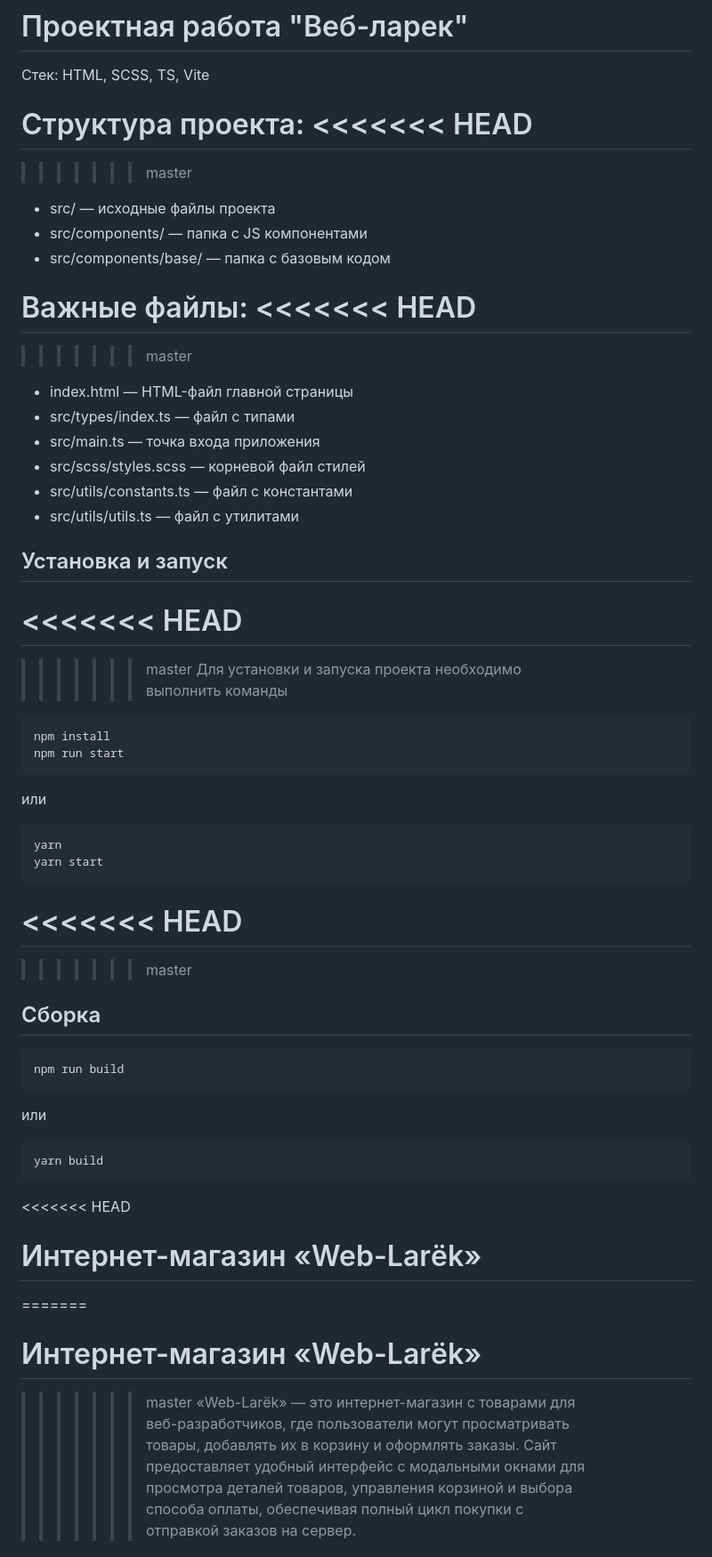
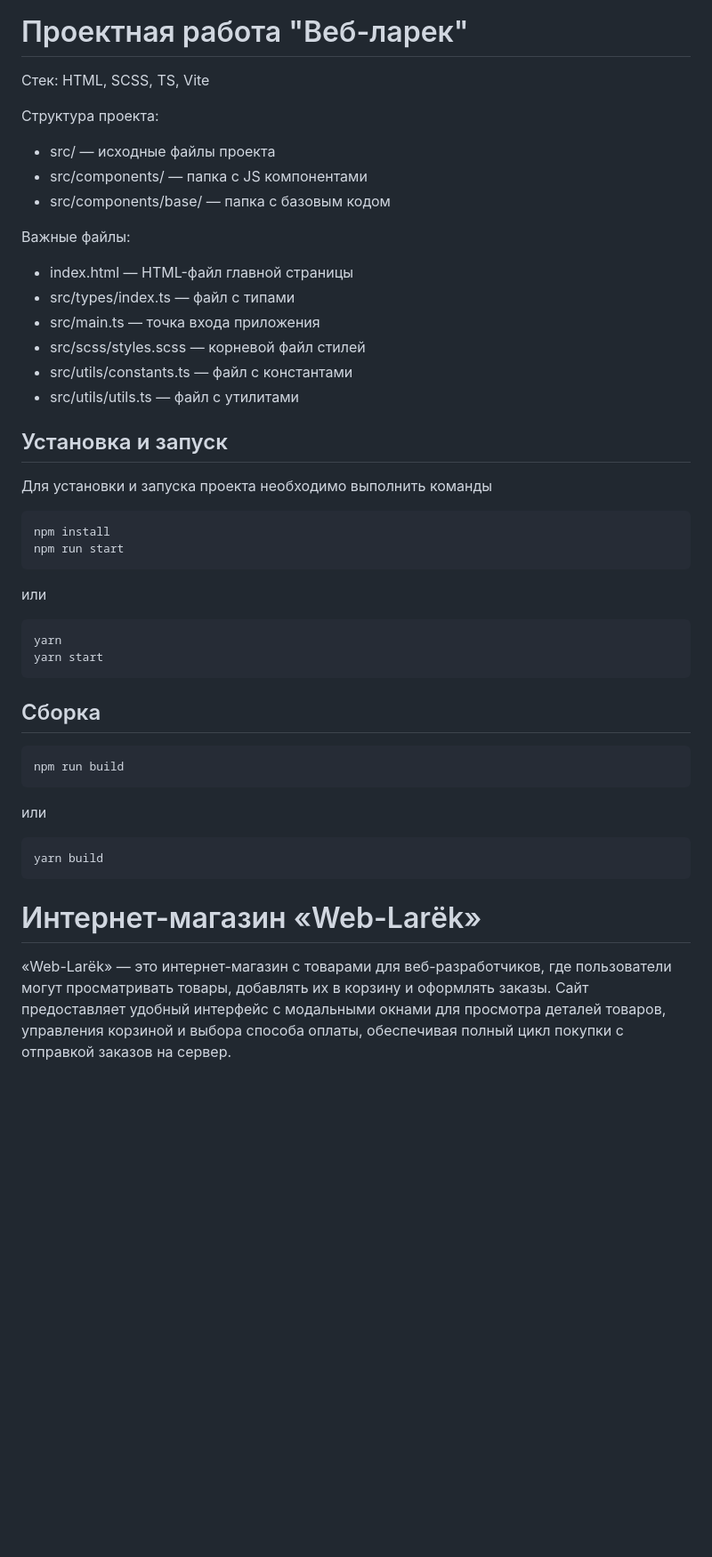
Before and after one commit to ruki-v-boki/weblarek, a Markdown page: README.md, the part around one of its changes. Shown at 89% size. Drawn GitHub-style; blank space fills up the shorter version.

````diff
--- a/README.md
+++ b/README.md
@@ -3,19 +3,11 @@
 Стек: HTML, SCSS, TS, Vite
 
 Структура проекта:
-<<<<<<< HEAD
-=======
-
->>>>>>> master
 - src/ — исходные файлы проекта
 - src/components/ — папка с JS компонентами
 - src/components/base/ — папка с базовым кодом
 
 Важные файлы:
-<<<<<<< HEAD
-=======
-
->>>>>>> master
 - index.html — HTML-файл главной страницы
 - src/types/index.ts — файл с типами
 - src/main.ts — точка входа приложения
@@ -24,10 +16,6 @@
 - src/utils/utils.ts — файл с утилитами
 
 ## Установка и запуск
-<<<<<<< HEAD
-=======
-
->>>>>>> master
 Для установки и запуска проекта необходимо выполнить команды
 
 ```
@@ -41,10 +29,6 @@ npm run start
 yarn
 yarn start
 ```
-<<<<<<< HEAD
-=======
-
->>>>>>> master
 ## Сборка
 
 ```
@@ -56,13 +40,9 @@ npm run build
 ```
 yarn build
 ```
-<<<<<<< HEAD
-# Интернет-магазин «Web-Larёk»
-=======
 
 # Интернет-магазин «Web-Larёk»
 
->>>>>>> master
 «Web-Larёk» — это интернет-магазин с товарами для веб-разработчиков, где пользователи могут просматривать товары, добавлять их в корзину и оформлять заказы. Сайт предоставляет удобный интерфейс с модальными окнами для просмотра деталей товаров, управления корзиной и выбора способа оплаты, обеспечивая полный цикл покупки с отправкой заказов на сервер.
 
 ## Архитектура приложения
````
Also changed, not shown: other parts of README.md (+0 -24 lines).
